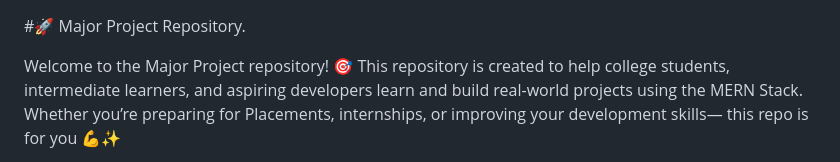
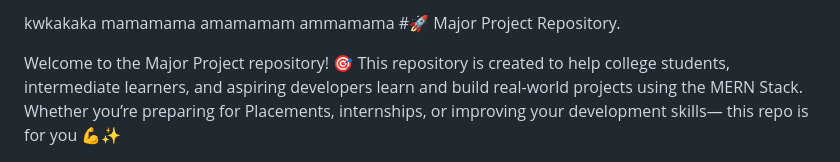
Before and after one commit to Harshvardhan8922/Major_Project, a Markdown page: Readme.md, the part around the change. Rendered like a GitHub page.

```diff
--- a/Readme.md
+++ b/Readme.md
@@ -1,3 +1,7 @@
+kwkakaka
+mamamama
+amamamam
+ammamama
 #🚀 Major Project Repository.
 
 Welcome to the Major Project repository! 🎯
```
